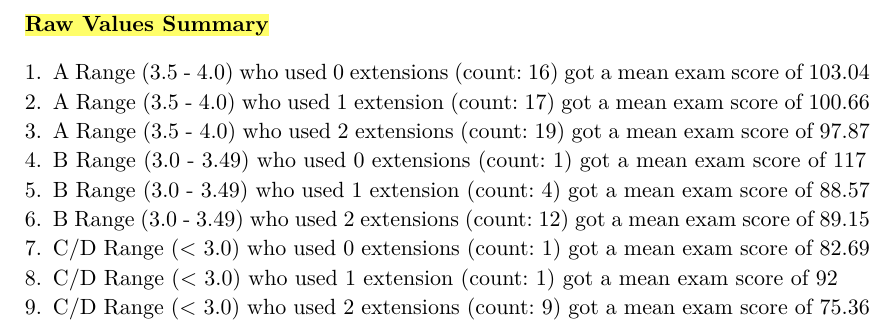
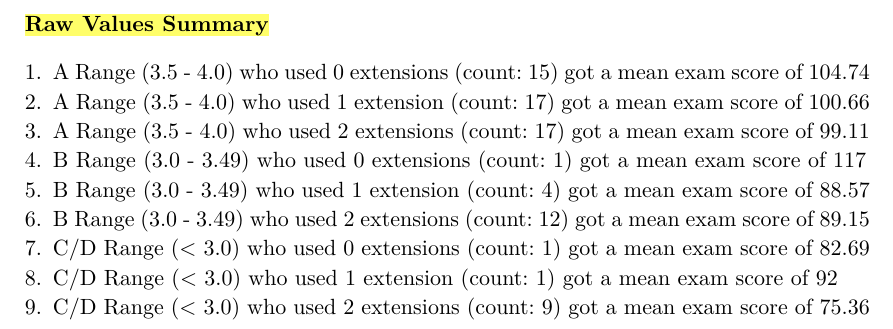
Before and after one commit to joshuafouch/Extension-Requests-in-CS-Docs, a Typst document (extra03/extra03_notes.typ): part of page 2 of 2, cut so that both start at the same text. The pictures show the PDF file extra03/extra03_notes.pdf that the author committed with the source.

Commit message:
IRB Stripped extra03.

```diff
--- a/extra03/extra03_notes.typ
+++ b/extra03/extra03_notes.typ
@@ -47,9 +47,9 @@ Score % labels above each bar; n= labels inside each bar.
 
 #text(weight: "bold")[#highlight[Raw Values Summary]]
 #v(0.3em)
-+ A Range (3.5 - 4.0) who used 0 extensions (count: 16) got a mean exam score of 103.04
++ A Range (3.5 - 4.0) who used 0 extensions (count: 15) got a mean exam score of 104.74
 + A Range (3.5 - 4.0) who used 1 extension (count: 17) got a mean exam score of 100.66
-+ A Range (3.5 - 4.0) who used 2 extensions (count: 19) got a mean exam score of 97.87
++ A Range (3.5 - 4.0) who used 2 extensions (count: 17) got a mean exam score of 99.11
 + B Range (3.0 - 3.49) who used 0 extensions (count: 1) got a mean exam score of 117
 + B Range (3.0 - 3.49) who used 1 extension (count: 4) got a mean exam score of 88.57
 + B Range (3.0 - 3.49) who used 2 extensions (count: 12) got a mean exam score of 89.15
```
Also changed, not shown: extra03/extra03_graph.png, extra03/extra03_notes.pdf, 1 other file.
